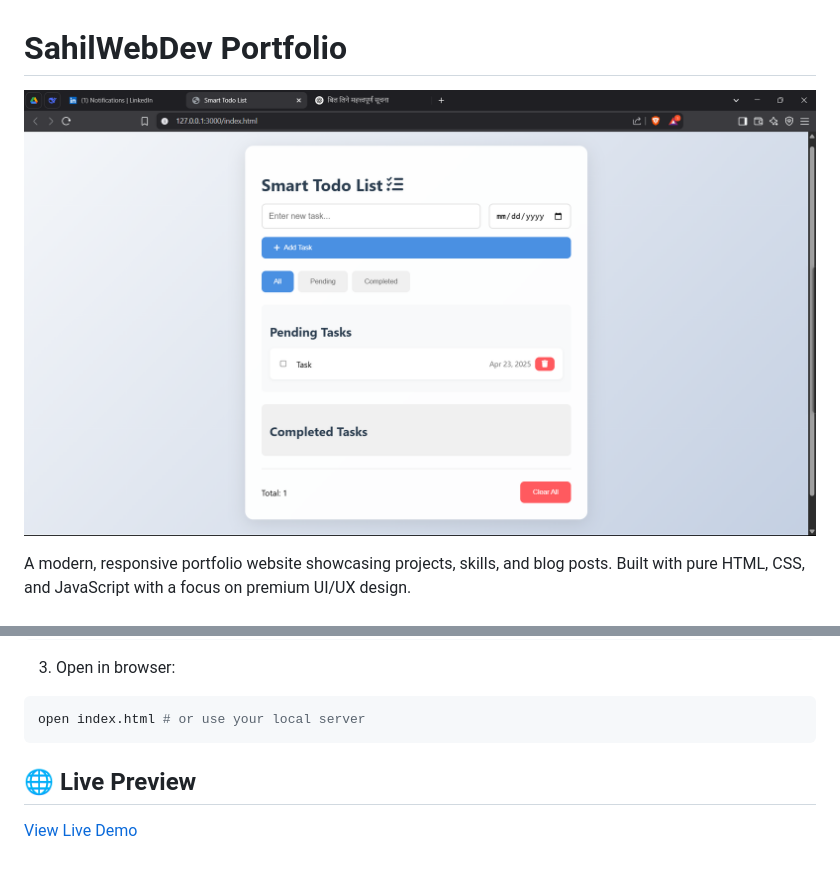
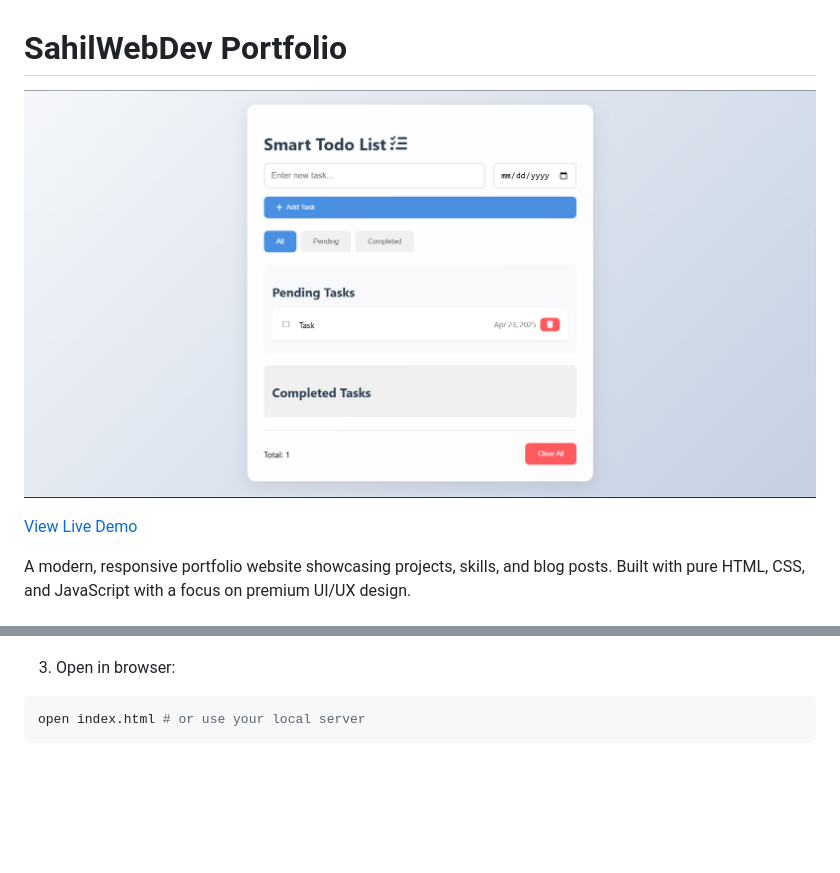
Before and after one commit to sahilwebdev21/to-do-list-app, a Markdown page: README.md, 2 parts joined by grey strips. Drawn GitHub-style; pictures changed too: assets/Screenshot (1).png; blank space fills up the shorter version.

Commit message:
`Update README.md and remove duplicate Live Preview link`

````diff
--- a/README.md
+++ b/README.md
@@ -1,6 +1,8 @@
 # SahilWebDev Portfolio
 
 ![Portfolio Preview](assets/Screenshot%20(1).png)
+
+[View Live Demo](https://sahilwebdev.com)
 
 A modern, responsive portfolio website showcasing projects, skills, and blog posts. Built with pure HTML, CSS, and JavaScript with a focus on premium UI/UX design.
 
@@ -49,6 +51,3 @@ cd portfolio
 ```bash
 open index.html # or use your local server
 ```
-
-## 🌐 Live Preview
-[View Live Demo](https://sahilwebdev.com)
````
